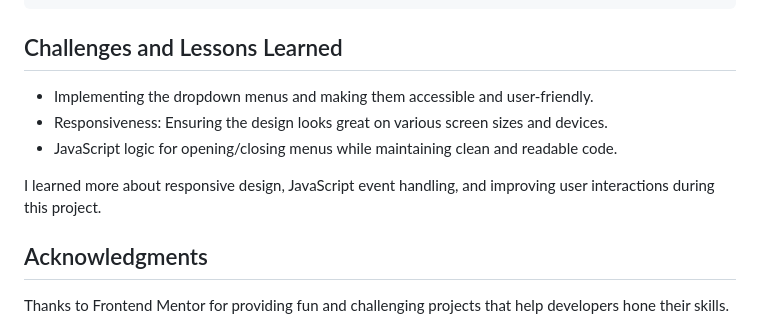
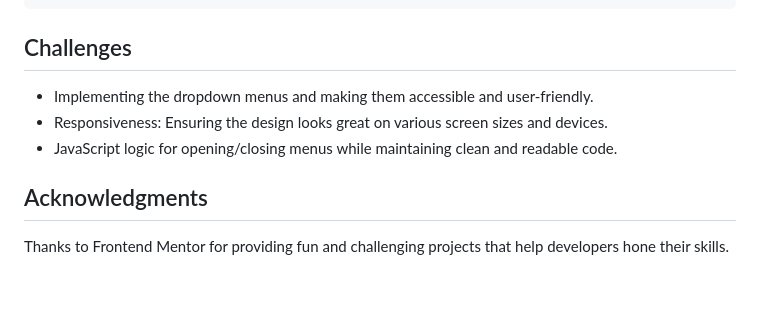
Before and after one commit to daniel-barda/Frontend-Mentor-Intro-section-with-dropdown-navigation, a Markdown page: README.md, the part around the change. Drawn GitHub-style; blank space fills up the shorter version.

````diff
--- a/README.md
+++ b/README.md
@@ -110,13 +110,11 @@ header.addEventListener("click", (e) => {
 });`
 ```
 
-## Challenges and Lessons Learned
+## Challenges
 
 -   Implementing the dropdown menus and making them accessible and user-friendly.
 -   Responsiveness: Ensuring the design looks great on various screen sizes and devices.
 -   JavaScript logic for opening/closing menus while maintaining clean and readable code.
-
-I learned more about responsive design, JavaScript event handling, and improving user interactions during this project.
 
 ## Acknowledgments
 
````
